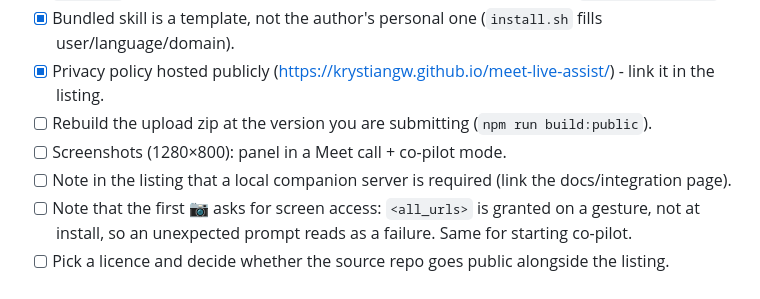
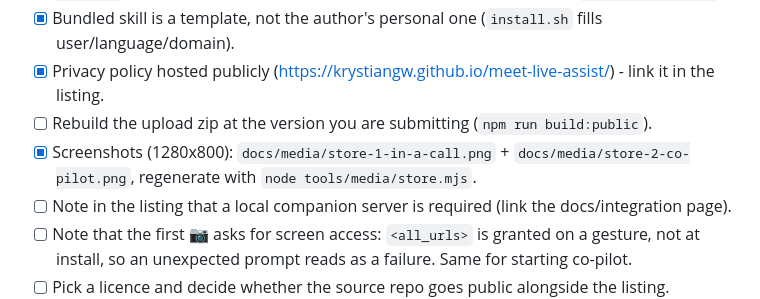
Before and after one commit to krystiangw/meet-live-assist-extension, a Markdown page: STORE.md, the part around the change. Drawn GitHub-style.

```diff
--- a/STORE.md
+++ b/STORE.md
@@ -65,7 +65,8 @@ Privacy policy: `PRIVACY.md`.
 - [x] Bundled skill is a template, not the author's personal one (`install.sh` fills user/language/domain).
 - [x] Privacy policy hosted publicly (https://krystiangw.github.io/meet-live-assist/) - link it in the listing.
 - [ ] Rebuild the upload zip at the version you are submitting (`npm run build:public`).
-- [ ] Screenshots (1280×800): panel in a Meet call + co-pilot mode.
+- [x] Screenshots (1280x800): `docs/media/store-1-in-a-call.png` + `docs/media/store-2-co-pilot.png`,
+      regenerate with `node tools/media/store.mjs`.
 - [ ] Note in the listing that a local companion server is required (link the docs/integration page).
 - [ ] Note that the first 📷 asks for screen access: `<all_urls>` is granted on a gesture, not at install,
       so an unexpected prompt reads as a failure. Same for starting co-pilot.
```
Also changed, not shown: tools/media/README.md (+8 -0 lines), docs/media/panel-full.png, docs/media/store-1-in-a-call.png (added), docs/media/store-2-co-pilot.png (added), 3 other files.
